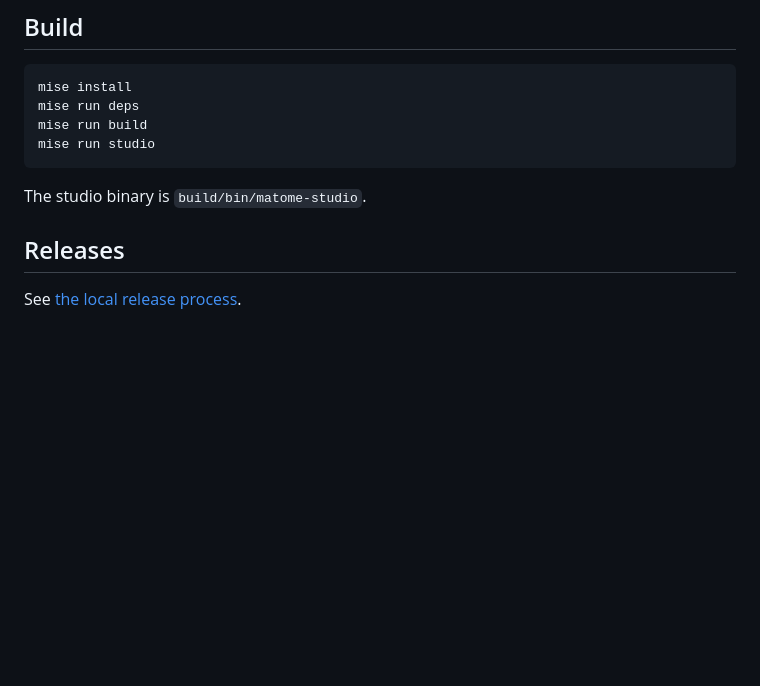
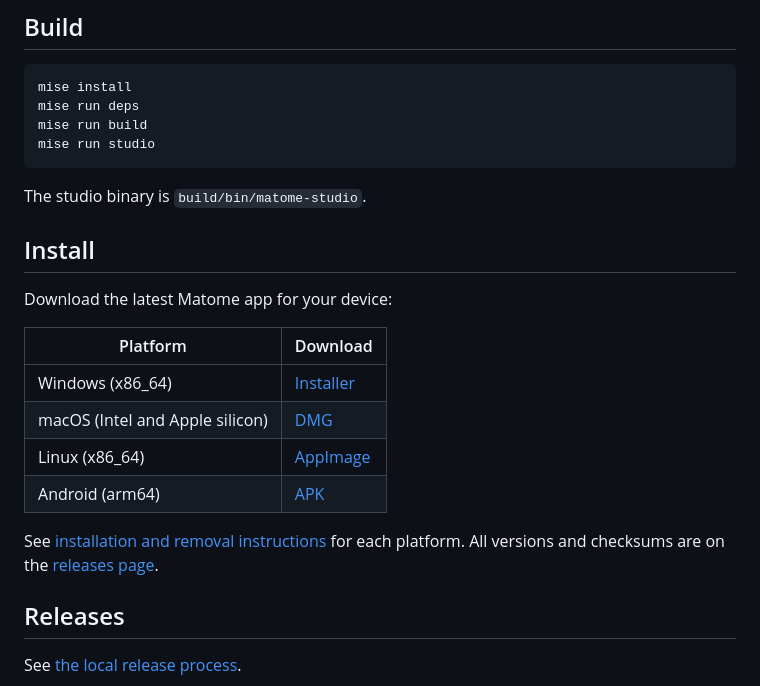
Before and after one commit to matome-org/matome-app, a Markdown page: README.md, the part around the change. Drawn GitHub-style; blank space fills up the shorter version.

Commit message:
docs(install): add installation and removal guide

````diff
--- a/README.md
+++ b/README.md
@@ -12,6 +12,20 @@ mise run studio
 ```
 
 The studio binary is `build/bin/matome-studio`.
+
+## Install
+
+Download the latest Matome app for your device:
+
+| Platform | Download |
+| --- | --- |
+| Windows (x86_64) | [Installer](https://github.com/matome-org/matome-app/releases/latest/download/matome-windows-x86_64.exe) |
+| macOS (Intel and Apple silicon) | [DMG](https://github.com/matome-org/matome-app/releases/latest/download/matome-macos-universal.dmg) |
+| Linux (x86_64) | [AppImage](https://github.com/matome-org/matome-app/releases/latest/download/matome-linux-x86_64.AppImage) |
+| Android (arm64) | [APK](https://github.com/matome-org/matome-app/releases/latest/download/matome-android-arm64.apk) |
+
+See [installation and removal instructions](docs/installation.md) for each
+platform. All versions and checksums are on the [releases page](https://github.com/matome-org/matome-app/releases).
 
 ## Releases
 
````
Also changed, not shown: docs/installation.md (added, +37 -0 lines).
